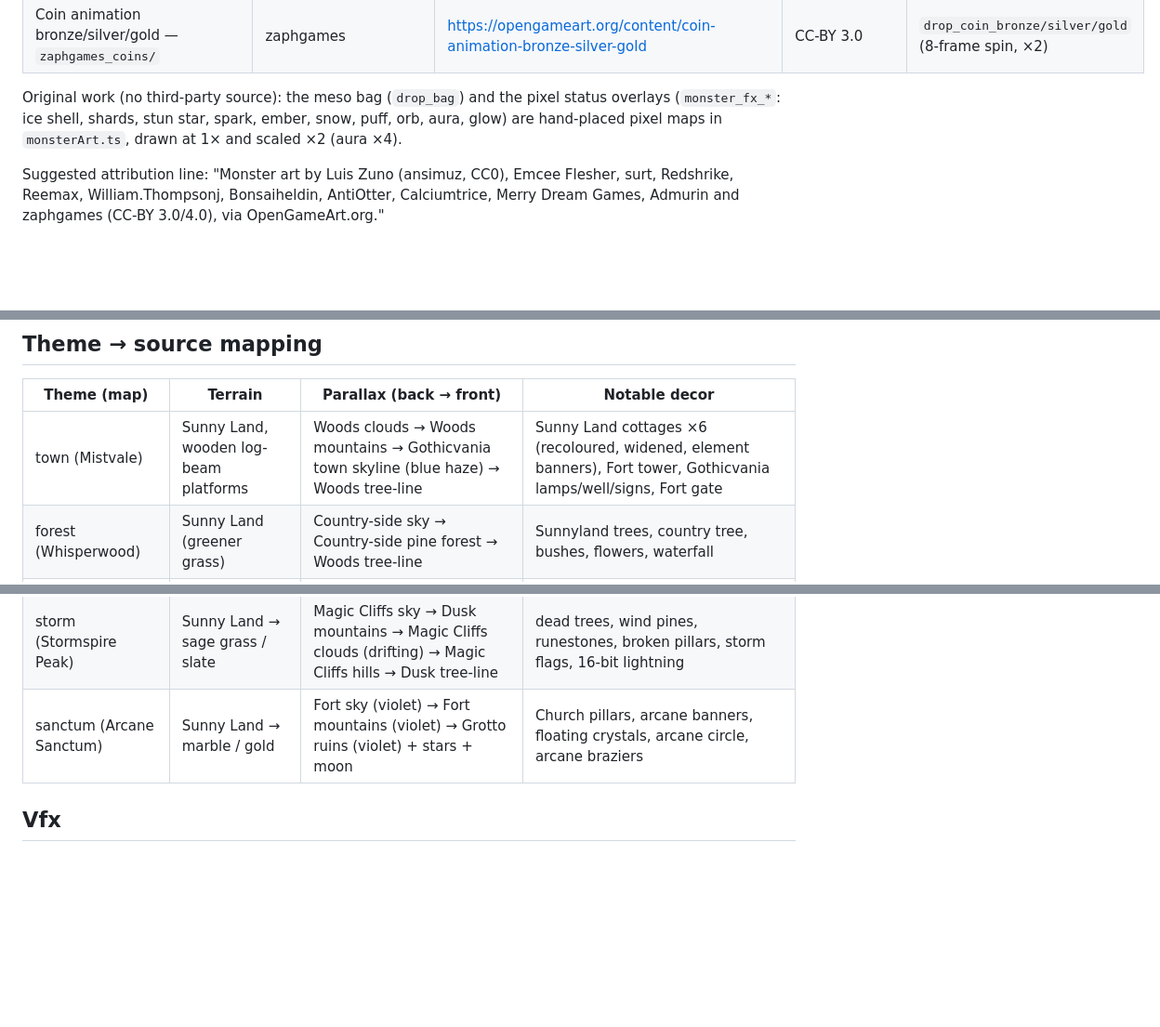
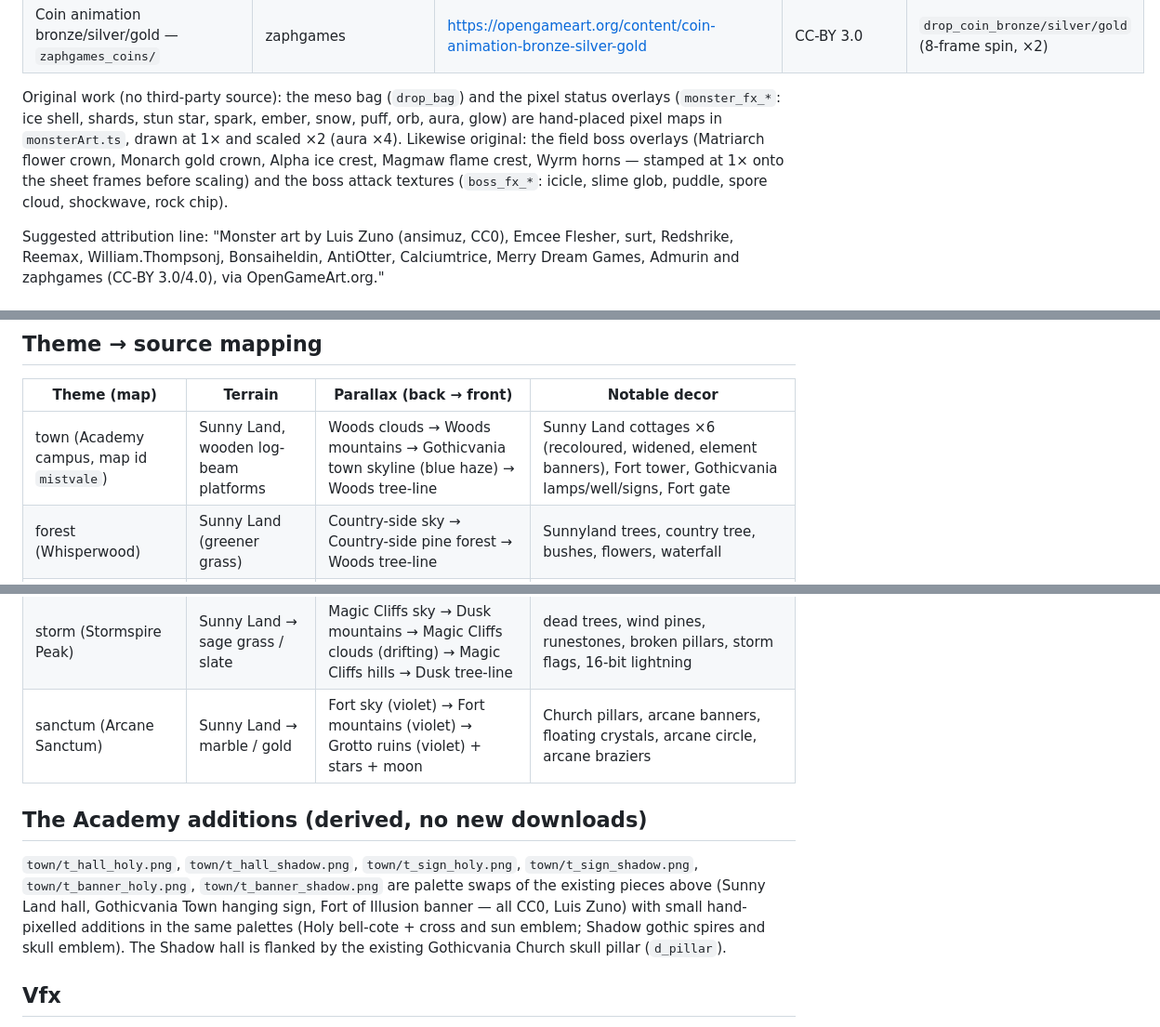
Before and after one commit to minormending/the-academy, a Markdown page: CREDITS.md, 3 parts joined by grey strips. Shown at 93% size. GitHub-like rendering; blank space fills up the shorter version.

```diff
--- a/CREDITS.md
+++ b/CREDITS.md
@@ -36,7 +36,10 @@ All sheets are used as sliced / palette-swapped / integer-scaled sources by `src
 
 Original work (no third-party source): the meso bag (`drop_bag`) and the pixel status overlays
 (`monster_fx_*`: ice shell, shards, stun star, spark, ember, snow, puff, orb, aura, glow) are hand-placed
-pixel maps in `monsterArt.ts`, drawn at 1× and scaled ×2 (aura ×4).
+pixel maps in `monsterArt.ts`, drawn at 1× and scaled ×2 (aura ×4). Likewise original: the field boss
+overlays (Matriarch flower crown, Monarch gold crown, Alpha ice crest, Magmaw flame crest, Wyrm horns — stamped
+at 1× onto the sheet frames before scaling) and the boss attack textures (`boss_fx_*`: icicle, slime glob,
+puddle, spore cloud, shockwave, rock chip).
 
 Suggested attribution line: "Monster art by Luis Zuno (ansimuz, CC0), Emcee Flesher, surt, Redshrike, Reemax,
 William.Thompsonj, Bonsaiheldin, AntiOtter, Calciumtrice, Merry Dream Games, Admurin and zaphgames (CC-BY 3.0/4.0),
@@ -75,13 +78,21 @@ bunting, rope, portal swirl, particles, sun/moon/stars, waterfall/lava strips).
 
 | Theme (map) | Terrain | Parallax (back → front) | Notable decor |
 |---|---|---|---|
-| town (Mistvale) | Sunny Land, wooden log-beam platforms | Woods clouds → Woods mountains → Gothicvania town skyline (blue haze) → Woods tree-line | Sunny Land cottages ×6 (recoloured, widened, element banners), Fort tower, Gothicvania lamps/well/signs, Fort gate |
+| town (Academy campus, map id `mistvale`) | Sunny Land, wooden log-beam platforms | Woods clouds → Woods mountains → Gothicvania town skyline (blue haze) → Woods tree-line | Sunny Land cottages ×6 (recoloured, widened, element banners), Fort tower, Gothicvania lamps/well/signs, Fort gate |
 | forest (Whisperwood) | Sunny Land (greener grass) | Country-side sky → Country-side pine forest → Woods tree-line | Sunnyland trees, country tree, bushes, flowers, waterfall |
 | mushroom (Shroom Hollow) | Sunny Land → purple soil / teal moss | Warped forest silhouettes → Warped cave (night purple + teal) + stars | hand-pixelled giant mushrooms, Warped glow fungus, vines |
 | snow (Frostfang Cliffs) | Sunny Land → snow / ice-slate | Woods clouds (cool) → Fort mountains (icy) → Woods mountains (snow) → Country pines (frosted) | Magical Road + Sunnyland pines with snow caps, Rocky Pass crystals (ice), snowman, icicles |
 | volcano (Cinder Caverns) | Sunny Land → ember crust / basalt | Mountain-at-Dusk sky (red, moonless) → Rocky Pass rocks (dark) → Rocky Pass arches (crimson) | lava spires, obsidian, braziers, burnt pines, lava falls |
 | storm (Stormspire Peak) | Sunny Land → sage grass / slate | Magic Cliffs sky → Dusk mountains → Magic Cliffs clouds (drifting) → Magic Cliffs hills → Dusk tree-line | dead trees, wind pines, runestones, broken pillars, storm flags, 16-bit lightning |
 | sanctum (Arcane Sanctum) | Sunny Land → marble / gold | Fort sky (violet) → Fort mountains (violet) → Grotto ruins (violet) + stars + moon | Church pillars, arcane banners, floating crystals, arcane circle, arcane braziers |
+
+## The Academy additions (derived, no new downloads)
+
+`town/t_hall_holy.png`, `town/t_hall_shadow.png`, `town/t_sign_holy.png`, `town/t_sign_shadow.png`,
+`town/t_banner_holy.png`, `town/t_banner_shadow.png` are palette swaps of the existing pieces above
+(Sunny Land hall, Gothicvania Town hanging sign, Fort of Illusion banner — all CC0, Luis Zuno) with small
+hand-pixelled additions in the same palettes (Holy bell-cote + cross and sun emblem; Shadow gothic spires and
+skull emblem). The Shadow hall is flanked by the existing Gothicvania Church skull pillar (`d_pillar`).
 
 ## Vfx
 
```
Also changed, not shown: other parts of CREDITS.md (+17 -4 lines), ROADMAP.md (+1 -1 lines).
